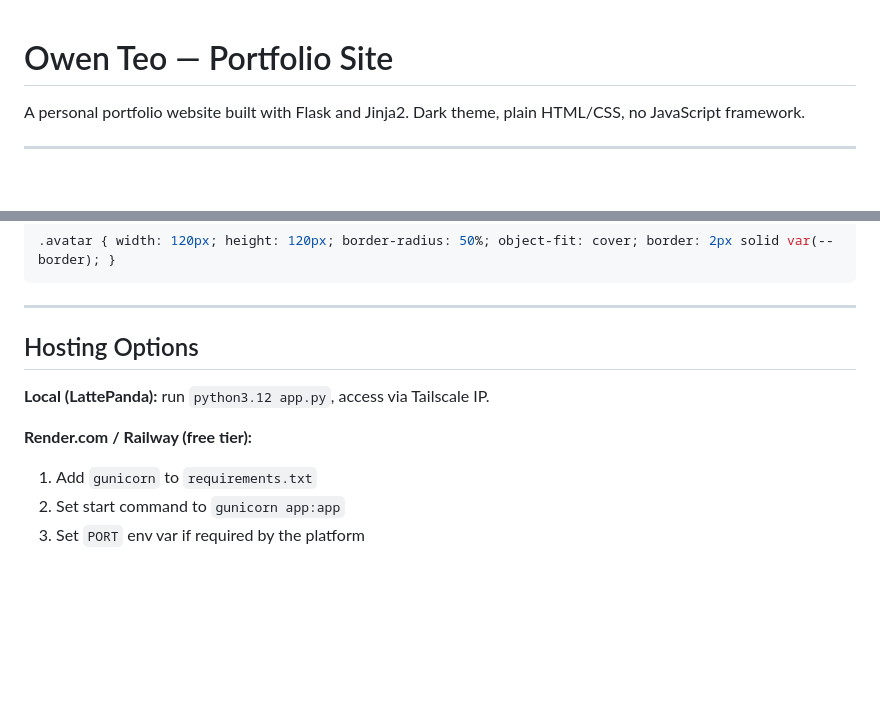
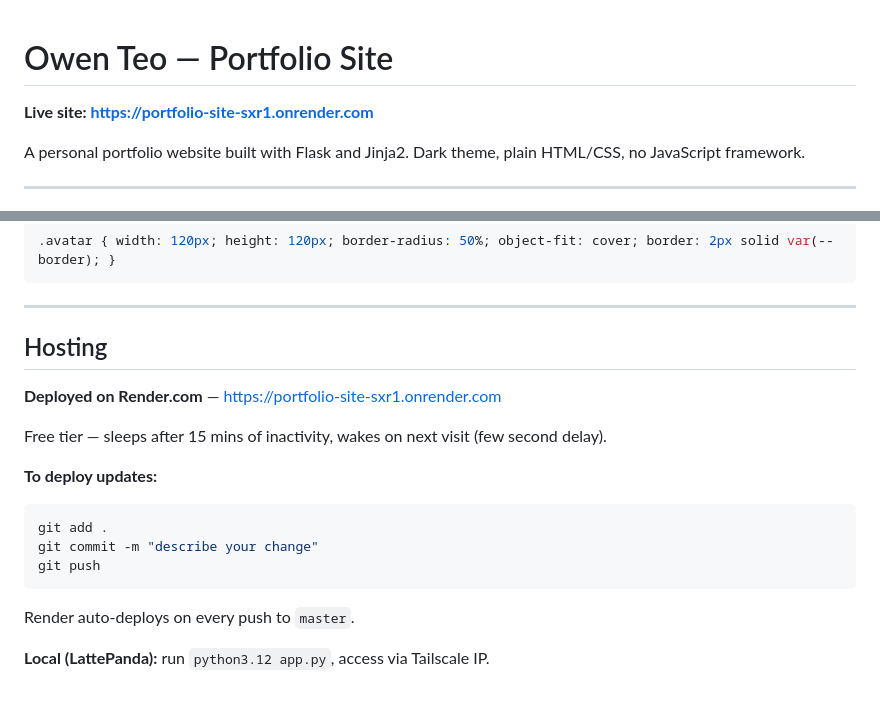
Before and after one commit to owenteo2006-hash/portfolio-site, a Markdown page: README.md, 2 parts joined by grey strips. Rendered like a GitHub page; blank space fills up the shorter version.

Commit message:
Add live URL to README

````diff
--- a/README.md
+++ b/README.md
@@ -1,4 +1,6 @@
 # Owen Teo — Portfolio Site
+
+**Live site: https://portfolio-site-sxr1.onrender.com**
 
 A personal portfolio website built with Flask and Jinja2. Dark theme, plain HTML/CSS, no JavaScript framework.
 
@@ -133,11 +135,18 @@ And add to `style.css`:
 
 ---
 
-## Hosting Options
+## Hosting
+
+**Deployed on Render.com** — https://portfolio-site-sxr1.onrender.com
+
+Free tier — sleeps after 15 mins of inactivity, wakes on next visit (few second delay).
+
+**To deploy updates:**
+```bash
+git add .
+git commit -m "describe your change"
+git push
+```
+Render auto-deploys on every push to `master`.
 
 **Local (LattePanda):** run `python3.12 app.py`, access via Tailscale IP.
-
-**Render.com / Railway (free tier):**
-1. Add `gunicorn` to `requirements.txt`
-2. Set start command to `gunicorn app:app`
-3. Set `PORT` env var if required by the platform
````
